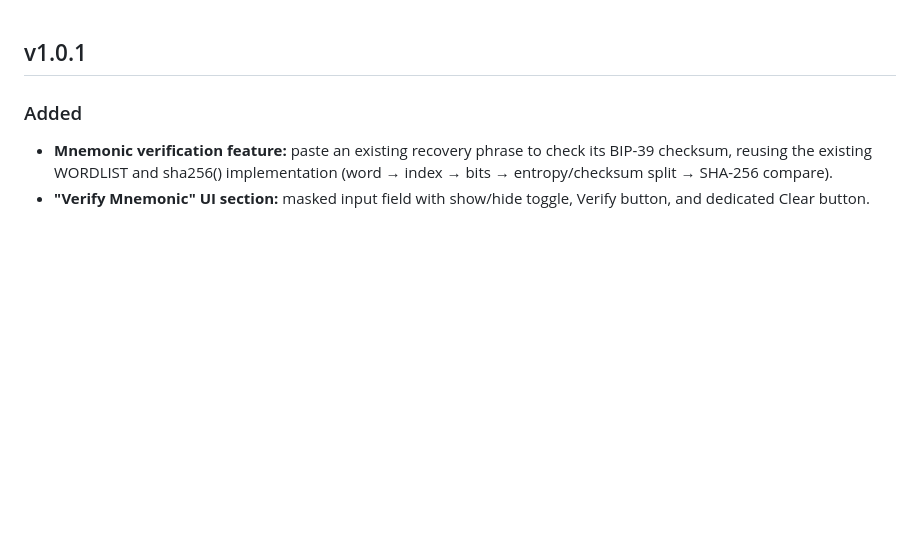
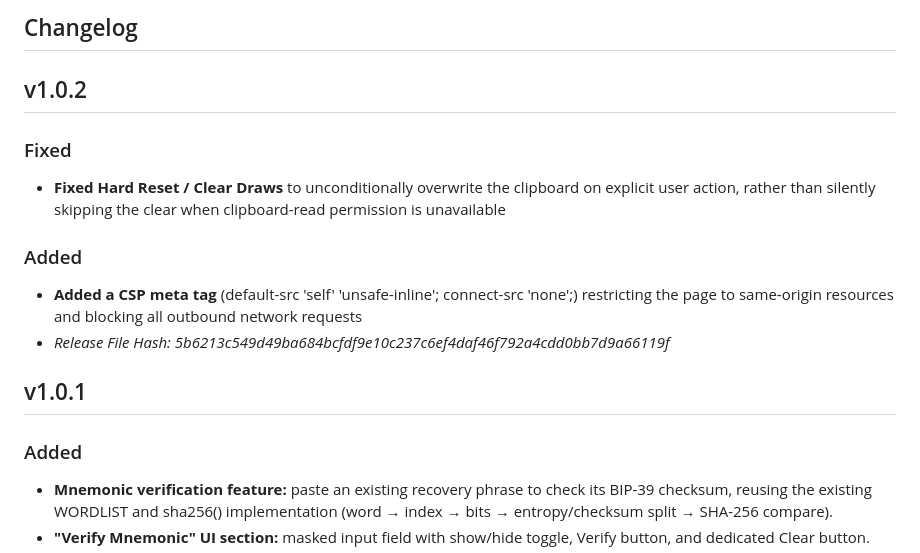
Before and after one commit to IanMcLo/bip-39-dominoes, a Markdown page: CHANGELOG.md, the part around one of its changes. Rendered like a GitHub page; blank space fills up the shorter version.

Commit message:
Revise CHANGELOG for v1.0.2 updates
Updated changelog for version 1.0.2 with fixes and new features.

```diff
--- a/CHANGELOG.md
+++ b/CHANGELOG.md
@@ -1,5 +1,17 @@
+## Changelog
+
+## v1.0.2
+### Fixed
+
+- **Fixed Hard Reset / Clear Draws** to unconditionally overwrite the clipboard on explicit user action, rather than silently skipping the clear when clipboard-read permission is unavailable
+### Added
+
+- **Added a CSP meta tag** (default-src 'self' 'unsafe-inline'; connect-src 'none';) restricting the page to same-origin resources and blocking all outbound network requests
+- *Release File Hash:
+  5b6213c549d49ba684bcfdf9e10c237c6ef4daf46f792a4cdd0bb7d9a66119f*
+
+
 ## v1.0.1
-
 ### Added
 
 - **Mnemonic verification feature:** paste an existing recovery phrase to check its BIP-39 checksum, reusing the existing WORDLIST and sha256() implementation (word → index → bits → entropy/checksum split → SHA-256 compare).
```
Also changed, not shown: other parts of CHANGELOG.md (+1 -1 lines).
